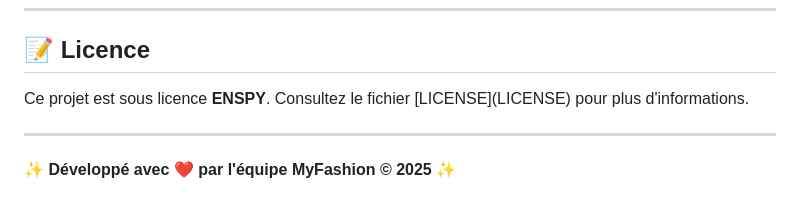
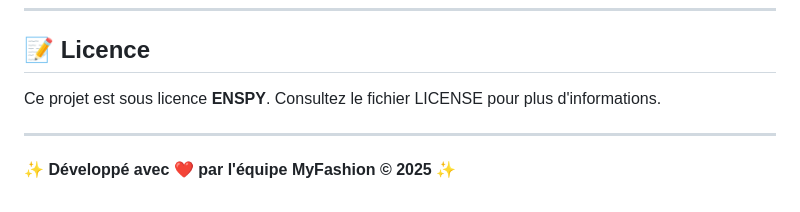
Before and after one commit to Bryann-coder/ProgWebProjet, a Markdown page: README.md, the part around the change. Drawn GitHub-style.

Commit message:
FINAL PROJET

```diff
--- a/README.md
+++ b/README.md
@@ -268,7 +268,7 @@ pip install -r requirements.txt
 ---
 
 <h2 id="licence">📝 Licence</h2>
-Ce projet est sous licence <b>ENSPY</b>. Consultez le fichier [LICENSE](LICENSE) pour plus d'informations.
+Ce projet est sous licence <b>ENSPY</b>. Consultez le fichier LICENSE pour plus d'informations.
 
 ---
 
```
